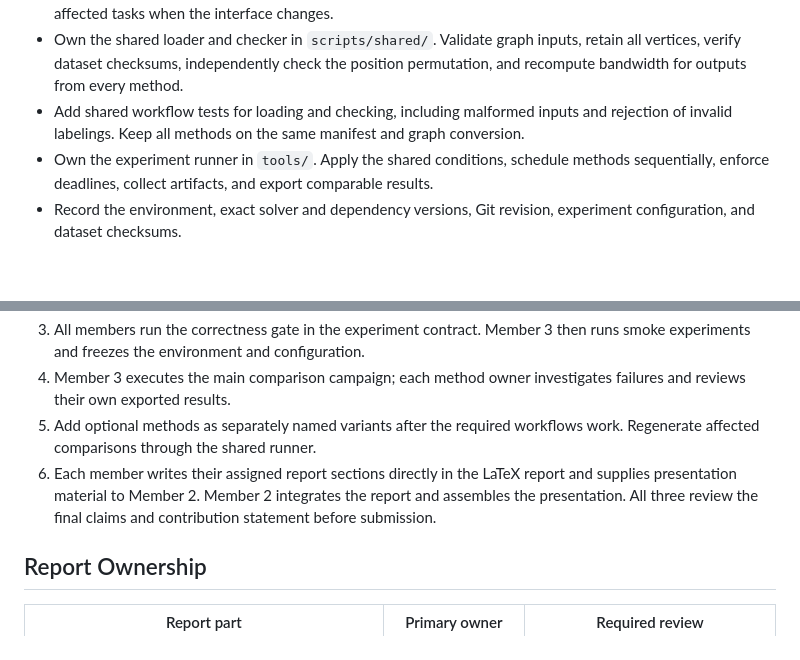
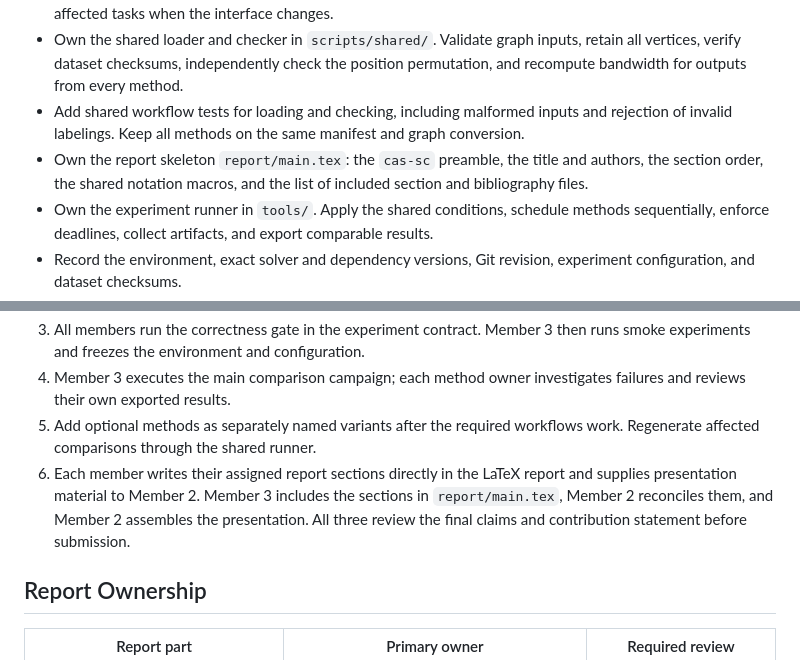
Before and after one commit to Binhbocnc1234/BandwidthMinimization, a Markdown page: Task.md, 2 parts joined by grey strips. Drawn GitHub-style; blank space fills up the shorter version.

```diff
--- a/Task.md
+++ b/Task.md
@@ -62,6 +62,7 @@ The reference paper supplies the BMP definition and benchmark background. Reimpl
 - Define and publish the shared graph structure, solver entry point, labeling/result format, status meanings, and timing contract before dependent implementation begins. Maintain the canonical specification and identify affected tasks when the interface changes.
 - Own the shared loader and checker in `scripts/shared/`. Validate graph inputs, retain all vertices, verify dataset checksums, independently check the position permutation, and recompute bandwidth for outputs from every method.
 - Add shared workflow tests for loading and checking, including malformed inputs and rejection of invalid labelings. Keep all methods on the same manifest and graph conversion.
+- Own the report skeleton `report/main.tex`: the `cas-sc` preamble, the title and authors, the section order, the shared notation macros, and the list of included section and bibliography files.
 - Own the experiment runner in `tools/`. Apply the shared conditions, schedule methods sequentially, enforce deadlines, collect artifacts, and export comparable results.
 - Record the environment, exact solver and dependency versions, Git revision, experiment configuration, and dataset checksums.
 - Own integration into `main`. Review cross-method interface changes and check that the required comparison matrix is complete before accepting optional extensions.
@@ -85,7 +86,7 @@ Commercial backend access is not assumed. A missing license or unusable backend
 3. All members run the correctness gate in the experiment contract. Member 3 then runs smoke experiments and freezes the environment and configuration.
 4. Member 3 executes the main comparison campaign; each method owner investigates failures and reviews their own exported results.
 5. Add optional methods as separately named variants after the required workflows work. Regenerate affected comparisons through the shared runner.
-6. Each member writes their assigned report sections directly in the LaTeX report and supplies presentation material to Member 2. Member 2 integrates the report and assembles the presentation. All three review the final claims and contribution statement before submission.
+6. Each member writes their assigned report sections directly in the LaTeX report and supplies presentation material to Member 2. Member 3 includes the sections in `report/main.tex`, Member 2 reconciles them, and Member 2 assembles the presentation. All three review the final claims and contribution statement before submission.
 
 ## Report Ownership
 
```
Also changed, not shown: other parts of Task.md (+5 -5 lines).
